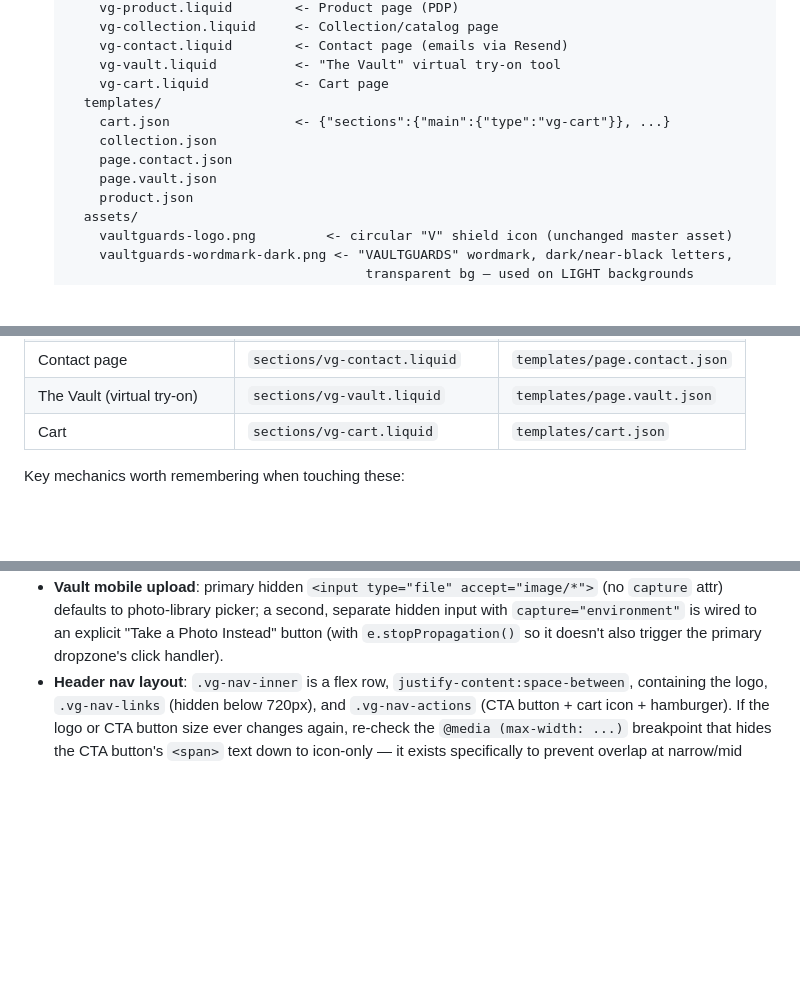
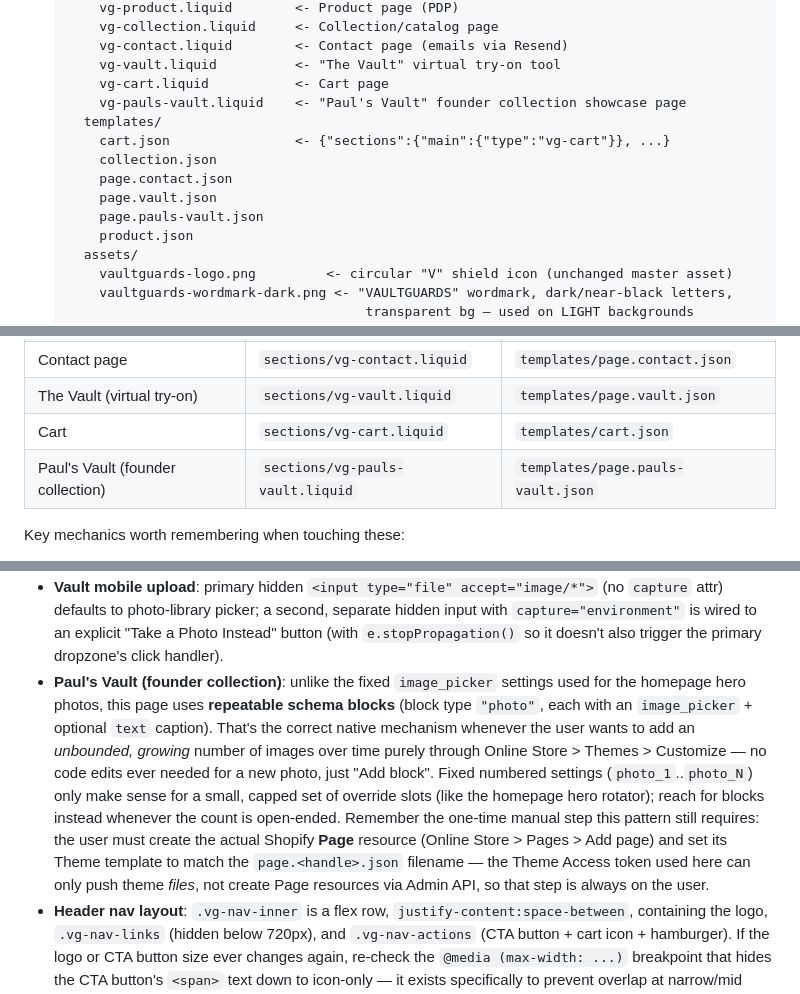
Before and after one commit to vaultguards/Vaultguards-site, a Markdown page: VAULTGUARDS_METHOD.md, 3 parts joined by grey strips. Rendered like a GitHub page; blank space fills up the shorter version.

Commit message:
Update method doc: add Paul's Vault to file map, document the repeatable-blocks pattern for unlimited self-service photos

```diff
--- a/VAULTGUARDS_METHOD.md
+++ b/VAULTGUARDS_METHOD.md
@@ -35,11 +35,13 @@ the method itself changes (new theme id, new token, new store, etc.) — the
       vg-contact.liquid        <- Contact page (emails via Resend)
       vg-vault.liquid          <- "The Vault" virtual try-on tool
       vg-cart.liquid           <- Cart page
+      vg-pauls-vault.liquid    <- "Paul's Vault" founder collection showcase page
     templates/
       cart.json                <- {"sections":{"main":{"type":"vg-cart"}}, ...}
       collection.json
       page.contact.json
       page.vault.json
+      page.pauls-vault.json
       product.json
     assets/
       vaultguards-logo.png         <- circular "V" shield icon (unchanged master asset)
@@ -291,6 +293,7 @@ export SHOPIFY_CLI_THEME_TOKEN=shptka_d8f98845fd2d7cf7569c5ed16b4f9d42
 | Contact page | `sections/vg-contact.liquid` | `templates/page.contact.json` |
 | The Vault (virtual try-on) | `sections/vg-vault.liquid` | `templates/page.vault.json` |
 | Cart | `sections/vg-cart.liquid` | `templates/cart.json` |
+| Paul's Vault (founder collection) | `sections/vg-pauls-vault.liquid` | `templates/page.pauls-vault.json` |
 
 Key mechanics worth remembering when touching these:
 - **Cart**: single `{% form 'cart', cart, id: '...' %}` wraps the WHOLE
@@ -310,6 +313,20 @@ Key mechanics worth remembering when touching these:
   hidden input with `capture="environment"` is wired to an explicit "Take a
   Photo Instead" button (with `e.stopPropagation()` so it doesn't also trigger
   the primary dropzone's click handler).
+- **Paul's Vault (founder collection)**: unlike the fixed `image_picker`
+  settings used for the homepage hero photos, this page uses **repeatable
+  schema blocks** (block type `"photo"`, each with an `image_picker` +
+  optional `text` caption). That's the correct native mechanism whenever the
+  user wants to add an *unbounded, growing* number of images over time purely
+  through Online Store > Themes > Customize — no code edits ever needed for a
+  new photo, just "Add block". Fixed numbered settings (`photo_1`..`photo_N`)
+  only make sense for a small, capped set of override slots (like the
+  homepage hero rotator); reach for blocks instead whenever the count is
+  open-ended. Remember the one-time manual step this pattern still requires:
+  the user must create the actual Shopify **Page** resource (Online Store >
+  Pages > Add page) and set its Theme template to match the `page.<handle>.json`
+  filename — the Theme Access token used here can only push theme *files*, not
+  create Page resources via Admin API, so that step is always on the user.
 - **Header nav layout**: `.vg-nav-inner` is a flex row,
   `justify-content:space-between`, containing the logo, `.vg-nav-links`
   (hidden below 720px), and `.vg-nav-actions` (CTA button + cart icon +
```
